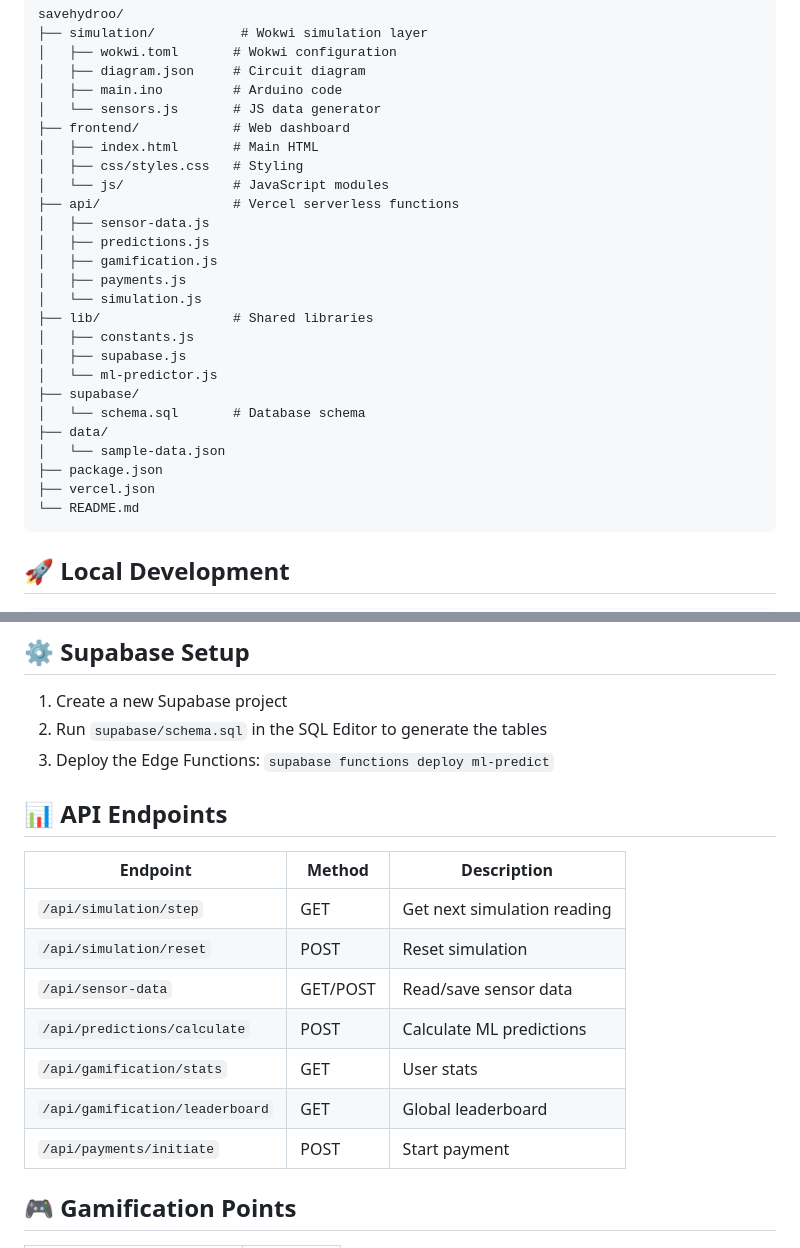
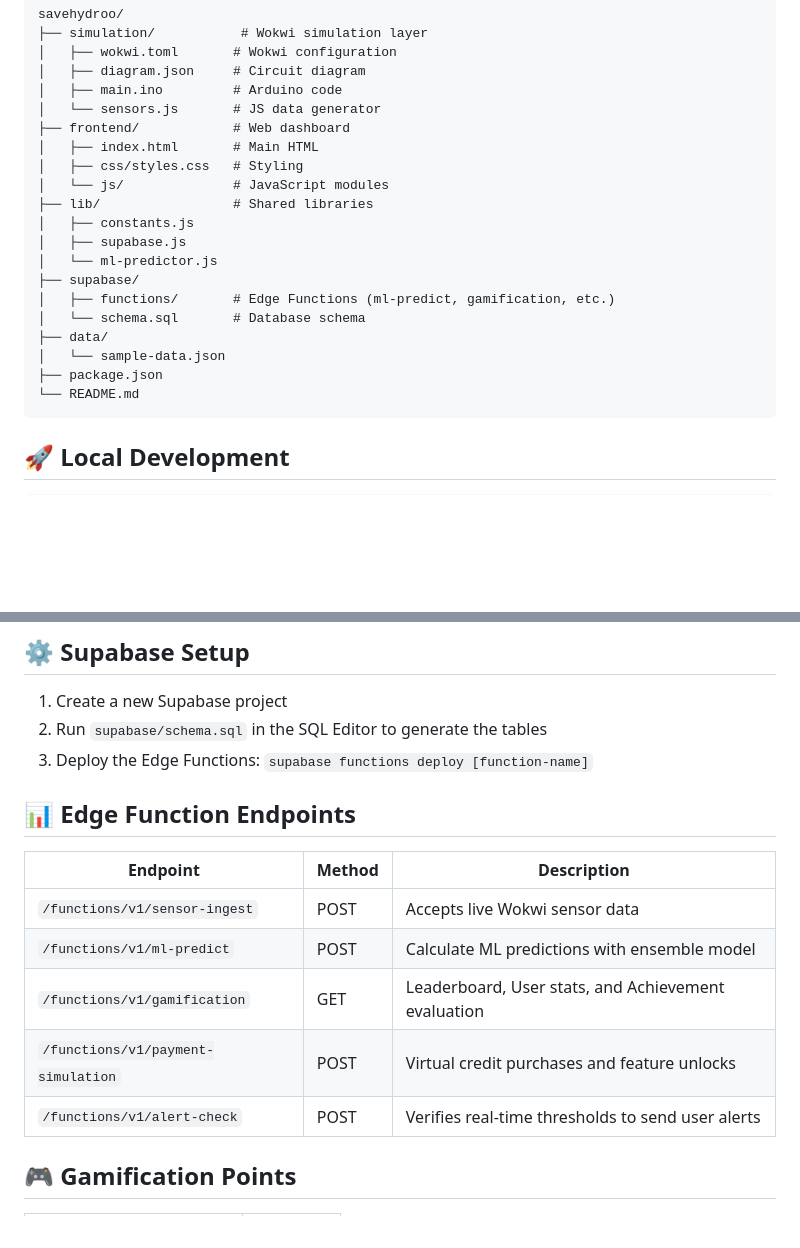
Before and after one commit to Silentboy07A/haloo, a Markdown page: README.md, 2 parts joined by grey strips. Rendered like a GitHub page; blank space fills up the shorter version.

Commit message:
docs: update README to reflect Supabase Edge Functions migration

````diff
--- a/README.md
+++ b/README.md
@@ -102,22 +102,16 @@ savehydroo/
 │   ├── index.html       # Main HTML
 │   ├── css/styles.css   # Styling
 │   └── js/              # JavaScript modules
-├── api/                 # Vercel serverless functions
-│   ├── sensor-data.js
-│   ├── predictions.js
-│   ├── gamification.js
-│   ├── payments.js
-│   └── simulation.js
 ├── lib/                 # Shared libraries
 │   ├── constants.js
 │   ├── supabase.js
 │   └── ml-predictor.js
 ├── supabase/
+│   ├── functions/       # Edge Functions (ml-predict, gamification, etc.)
 │   └── schema.sql       # Database schema
 ├── data/
 │   └── sample-data.json
 ├── package.json
-├── vercel.json
 └── README.md
 ```
 
@@ -159,19 +153,17 @@ Once these secrets are active, simply push your code to the `main` branch or man
 
 1. Create a new Supabase project
 2. Run `supabase/schema.sql` in the SQL Editor to generate the tables
-3. Deploy the Edge Functions: `supabase functions deploy ml-predict`
+3. Deploy the Edge Functions: `supabase functions deploy [function-name]`
 
-## 📊 API Endpoints
+## 📊 Edge Function Endpoints
 
 | Endpoint | Method | Description |
 |----------|--------|-------------|
-| `/api/simulation/step` | GET | Get next simulation reading |
-| `/api/simulation/reset` | POST | Reset simulation |
-| `/api/sensor-data` | GET/POST | Read/save sensor data |
-| `/api/predictions/calculate` | POST | Calculate ML predictions |
-| `/api/gamification/stats` | GET | User stats |
-| `/api/gamification/leaderboard` | GET | Global leaderboard |
-| `/api/payments/initiate` | POST | Start payment |
+| `/functions/v1/sensor-ingest` | POST | Accepts live Wokwi sensor data |
+| `/functions/v1/ml-predict` | POST | Calculate ML predictions with ensemble model |
+| `/functions/v1/gamification` | GET | Leaderboard, User stats, and Achievement evaluation |
+| `/functions/v1/payment-simulation` | POST | Virtual credit purchases and feature unlocks |
+| `/functions/v1/alert-check` | POST | Verifies real-time thresholds to send user alerts |
 
 ## 🎮 Gamification Points
 
````
